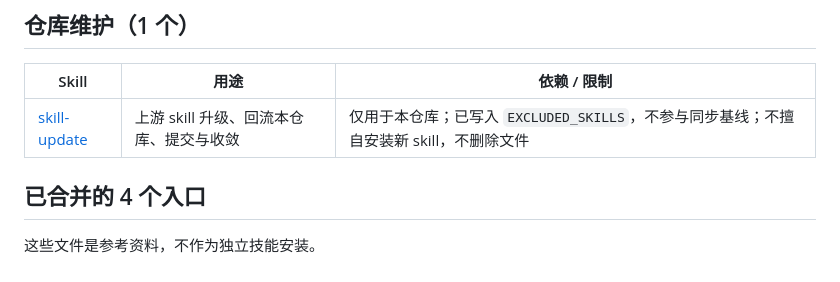
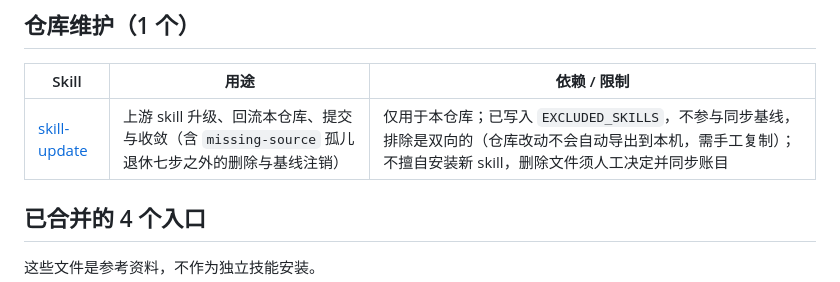
Before and after one commit to russelldx/skill-collection, a Markdown page: INDEX.md, the part around the change. GitHub-like rendering.

```diff
--- a/INDEX.md
+++ b/INDEX.md
@@ -103,7 +103,7 @@ Firecrawl 共 10 个独立入口；搜索说明在 `firecrawl` 主技能，不
 
 | Skill | 用途 | 依赖 / 限制 |
 |-------|------|-------------|
-| [skill-update](skills/skill-update/SKILL.md) | 上游 skill 升级、回流本仓库、提交与收敛 | 仅用于本仓库；已写入 `EXCLUDED_SKILLS`，不参与同步基线；不擅自安装新 skill，不删除文件 |
+| [skill-update](skills/skill-update/SKILL.md) | 上游 skill 升级、回流本仓库、提交与收敛（含 `missing-source` 孤儿退休七步之外的删除与基线注销） | 仅用于本仓库；已写入 `EXCLUDED_SKILLS`，不参与同步基线，排除是双向的（仓库改动不会自动导出到本机，需手工复制）；不擅自安装新 skill，删除文件须人工决定并同步账目 |
 
 ## 已合并的 4 个入口
 
```
Also changed, not shown: README.md (+4 -2 lines).
